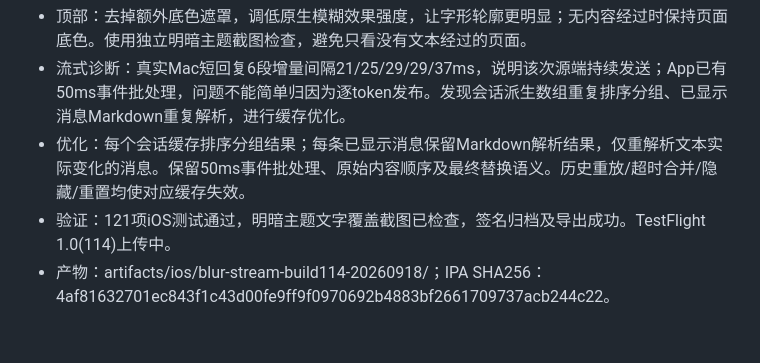
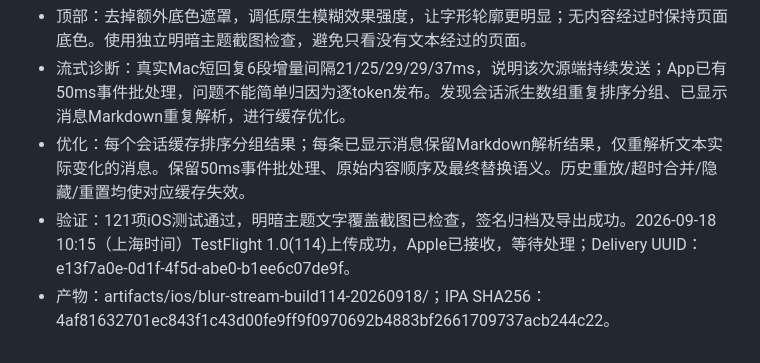
Before and after one commit to aluvien/DSH-Anywhere-Connector, a Markdown page: docs/IOS-PENDING.md, the part around the change. Drawn GitHub-style.

Commit message:
Record successful TestFlight 114 delivery

```diff
--- a/docs/IOS-PENDING.md
+++ b/docs/IOS-PENDING.md
@@ -225,5 +225,5 @@
 - 顶部：去掉额外底色遮罩，调低原生模糊效果强度，让字形轮廓更明显；无内容经过时保持页面底色。使用独立明暗主题截图检查，避免只看没有文本经过的页面。
 - 流式诊断：真实Mac短回复6段增量间隔21/25/29/29/37ms，说明该次源端持续发送；App已有50ms事件批处理，问题不能简单归因为逐token发布。发现会话派生数组重复排序分组、已显示消息Markdown重复解析，进行缓存优化。
 - 优化：每个会话缓存排序分组结果；每条已显示消息保留Markdown解析结果，仅重解析文本实际变化的消息。保留50ms事件批处理、原始内容顺序及最终替换语义。历史重放/超时合并/隐藏/重置均使对应缓存失效。
-- 验证：121项iOS测试通过，明暗主题文字覆盖截图已检查，签名归档及导出成功。TestFlight 1.0(114)上传中。
+- 验证：121项iOS测试通过，明暗主题文字覆盖截图已检查，签名归档及导出成功。2026-09-18 10:15（上海时间）TestFlight 1.0(114)上传成功，Apple已接收，等待处理；Delivery UUID：e13f7a0e-0d1f-4f5d-abe0-b1ee6c07de9f。
 - 产物：artifacts/ios/blur-stream-build114-20260918/；IPA SHA256：4af81632701ec843f1c43d00fe9ff9f0970692b4883bf2661709737acb244c22。
```
